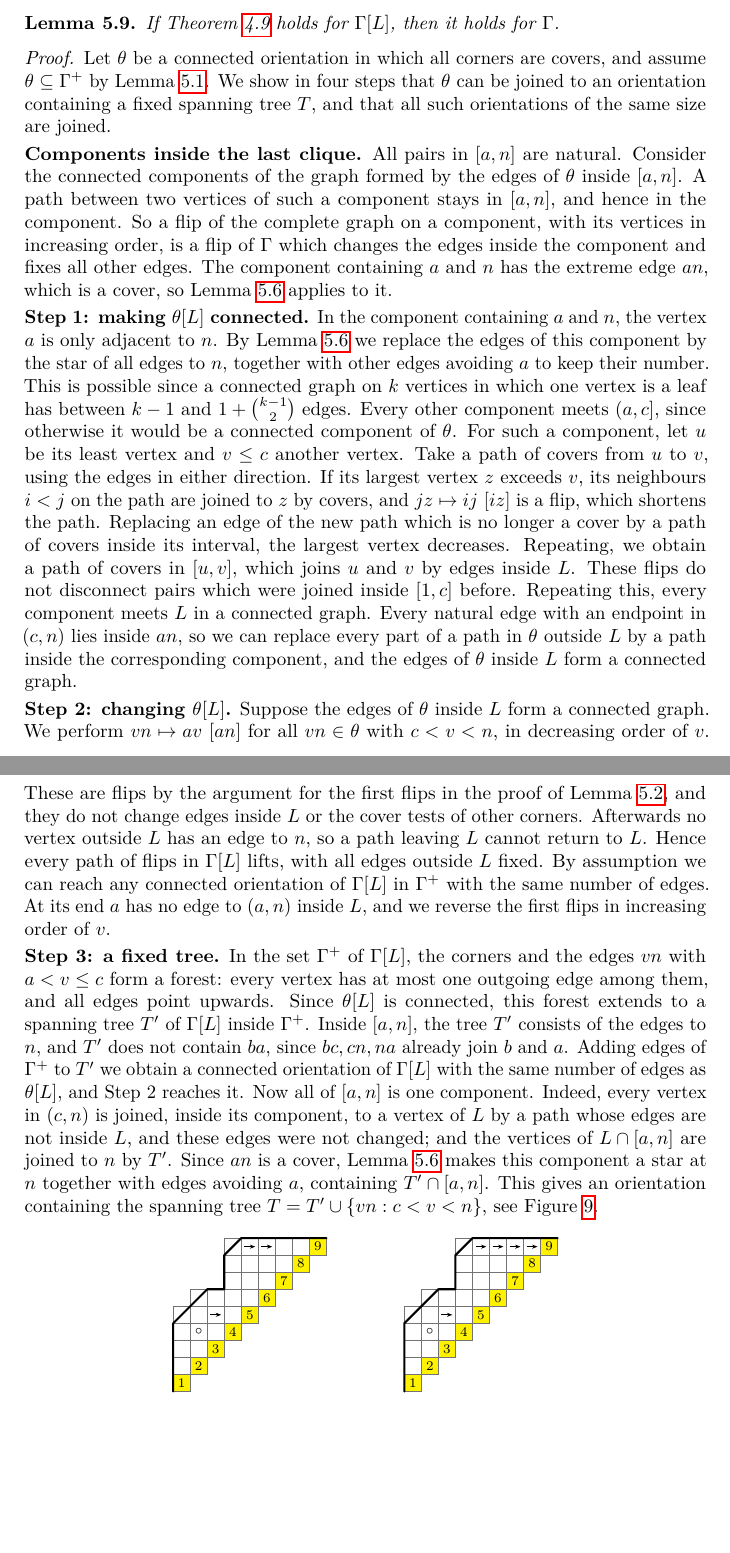
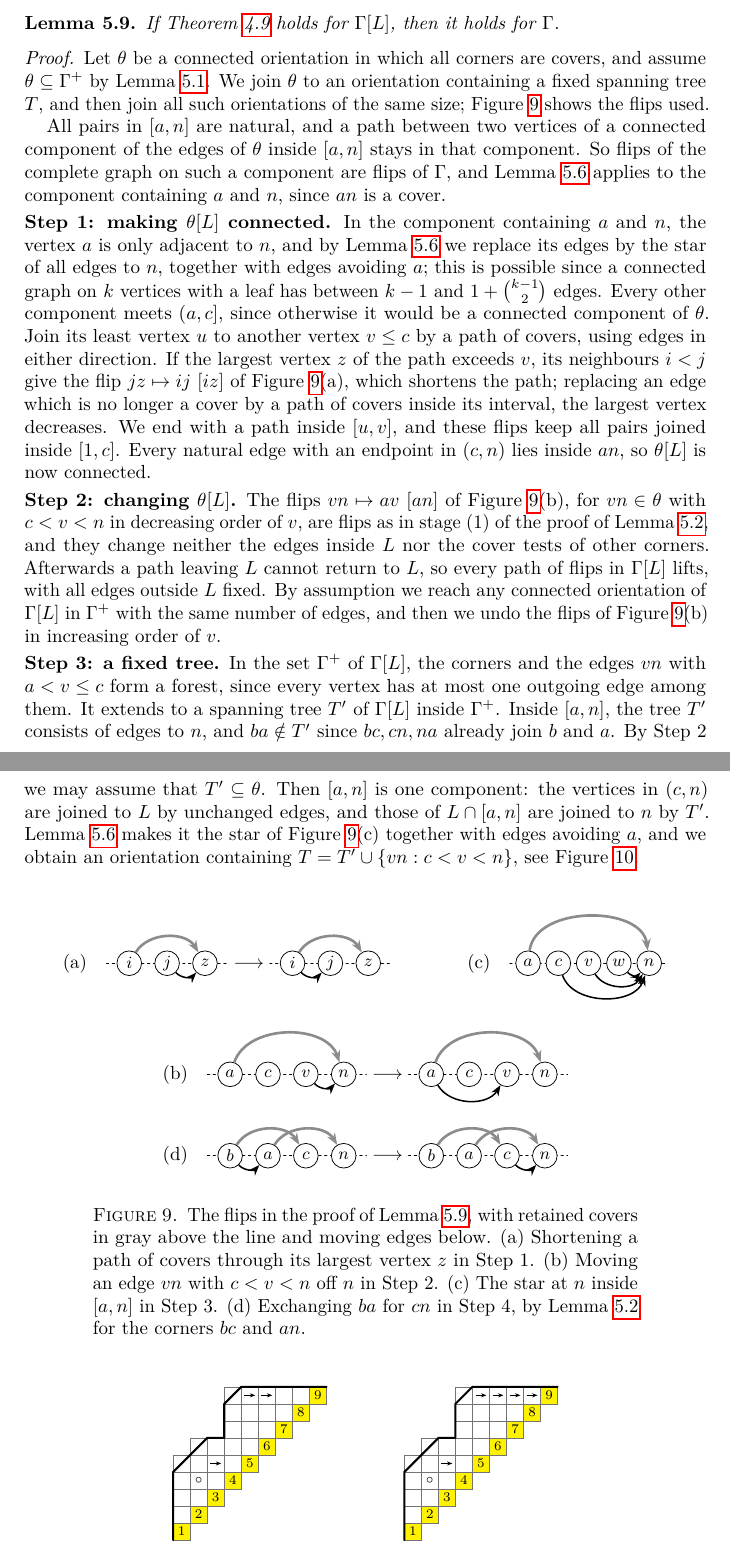
Before and after one commit to PerAlexandersson/VerticalStripLLT, a LaTeX paper (paper/llt-flip-classes.tex, which reads paper/sections/connectivity.tex): two parts of pages 25 and 26 of 35, joined at a grey line, cut so that both start at the same text, the shorter picture padded with empty space. Compiled offline with pdfLaTeX.

Commit message:
Shorten the last-clique lemma with a figure of its flips
Figure 9 shows the four kinds of flips used (shortening a cover path,
moving vn off n, the star at n, and exchanging ba for cn); the proof
refers to it and drops the repeated descriptions.

Co-Authored-By: Claude Opus 5.5 <noreply@anthropic.com>

```diff
--- a/paper/sections/connectivity.tex
+++ b/paper/sections/connectivity.tex
@@ -435,78 +435,76 @@ $\Gamma$.
 \begin{proof}
 Let $\theta$ be a connected orientation in which all corners are covers, and
 assume $\theta\subseteq\Gplus$ by Lemma~\ref{lem:preparation}.
-We show in four steps that $\theta$ can be joined to an orientation containing a
-fixed spanning tree $T$, and that all such orientations of the same size are
-joined.
+We join $\theta$ to an orientation containing a fixed spanning tree $T$, and then
+join all such orientations of the same size; Figure~\ref{fig:lastCliqueFlips}
+shows the flips used.
 
-\smallskip\noindent\textbf{Components inside the last clique.}
-All pairs in $[a,n]$ are natural.
-Consider the connected components of the graph formed by the edges of $\theta$
-inside $[a,n]$.
-A path between two vertices of such a component stays in $[a,n]$, and hence in
-the component.
-So a flip of the complete graph on a component, with its vertices in increasing
-order, is a flip of $\Gamma$ which changes the edges inside the component and fixes
-all other edges.
-The component containing $a$ and $n$ has the extreme edge $an$, which is a cover,
-so Lemma~\ref{lem:complete} applies to it.
+All pairs in $[a,n]$ are natural, and a path between two vertices of a connected
+component of the edges of $\theta$ inside $[a,n]$ stays in that component.
+So flips of the complete graph on such a component are flips of $\Gamma$, and
+Lemma~\ref{lem:complete} applies to the component containing $a$ and $n$, since
+$an$ is a cover.
 
 \smallskip\noindent\textbf{Step 1: making $\theta[L]$ connected.}
-In the component containing $a$ and $n$, the vertex $a$ is only adjacent to $n$.
-By Lemma~\ref{lem:complete} we replace the edges of this component by the star of all
-edges to $n$, together with other edges avoiding $a$ to keep their number.
-This is possible since a connected graph on $k$ vertices in which one vertex is
-a leaf has between $k-1$ and $1+\binom{k-1}{2}$ edges.
+In the component containing $a$ and $n$, the vertex $a$ is only adjacent to $n$,
+and by Lemma~\ref{lem:complete} we replace its edges by the star of all edges to
+$n$, together with edges avoiding $a$; this is possible since a connected graph
+on $k$ vertices with a leaf has between $k-1$ and $1+\binom{k-1}{2}$ edges.
 Every other component meets $(a,c]$, since otherwise it would be a connected
 component of $\theta$.
-For such a component, let $u$ be its least vertex and $v\leq c$ another vertex.
-Take a path of covers from $u$ to $v$, using the edges in either direction.
-If its largest vertex $z$ exceeds $v$, its neighbours $i<j$ on the path are
-joined to $z$ by covers, and $jz\mapsto ij\ [iz]$ is a flip, which shortens the
-path.
-Replacing an edge of the new path which is no longer a cover by a path of covers
-inside its interval, the largest vertex decreases.
-Repeating, we obtain a path of covers in $[u,v]$, which joins $u$ and $v$ by
-edges inside $L$.
-These flips do not disconnect pairs which were joined inside $[1,c]$ before.
-Repeating this, every component meets $L$ in a connected graph.
-Every natural edge with an endpoint in $(c,n)$ lies inside $an$, so we can
-replace every part of a path in $\theta$ outside $L$ by a path inside the
-corresponding component, and the edges of $\theta$ inside $L$ form a connected graph.
+Join its least vertex $u$ to another vertex $v\leq c$ by a path of covers, using
+edges in either direction.
+If the largest vertex $z$ of the path exceeds $v$, its neighbours $i<j$ give the
+flip $jz\mapsto ij\ [iz]$ of Figure~\ref{fig:lastCliqueFlips}(a), which shortens the
+path; replacing an edge which is no longer a cover by a path of covers inside its
+interval, the largest vertex decreases.
+We end with a path inside $[u,v]$, and these flips keep all pairs joined inside
+$[1,c]$.
+Every natural edge with an endpoint in $(c,n)$ lies inside $an$, so $\theta[L]$
+is now connected.
 
 \smallskip\noindent\textbf{Step 2: changing $\theta[L]$.}
-Suppose the edges of $\theta$ inside $L$ form a connected graph.
-We perform $vn\mapsto av\ [an]$ for all $vn\in\theta$ with $c<v<n$, in decreasing
-order of $v$.
-These are flips by the argument for the first flips in the proof of
-Lemma~\ref{lem:crossingSlide},
-and they do not change edges inside $L$ or the cover tests of other corners.
-Afterwards no vertex outside $L$ has an edge to $n$, so a path leaving $L$
-cannot return to $L$.
-Hence every path of flips in $\Gamma[L]$ lifts, with all edges outside $L$ fixed.
-By assumption we can reach any connected orientation of $\Gamma[L]$ in $\Gplus$
-with the same number of edges.
-At its end $a$ has no edge to $(a,n)$ inside $L$, and we reverse the first flips in
-increasing order of $v$.
+The flips $vn\mapsto av\ [an]$ of Figure~\ref{fig:lastCliqueFlips}(b), for
+$vn\in\theta$ with $c<v<n$ in decreasing order of $v$, are flips as in stage~(1)
+of the proof of Lemma~\ref{lem:crossingSlide}, and they change neither the edges
+inside $L$ nor the cover tests of other corners.
+Afterwards a path leaving $L$ cannot return to $L$, so every path of flips in
+$\Gamma[L]$ lifts, with all edges outside $L$ fixed.
+By assumption we reach any connected orientation of $\Gamma[L]$ in $\Gplus$ with
+the same number of edges, and then we undo the flips of
+Figure~\ref{fig:lastCliqueFlips}(b) in increasing order of $v$.
 
 \smallskip\noindent\textbf{Step 3: a fixed tree.}
 In the set $\Gplus$ of $\Gamma[L]$, the corners and the edges $vn$ with $a<v\leq c$
-form a forest: every vertex has at most one outgoing edge among them, and all
-edges point upwards.
-Since $\theta[L]$ is connected, this forest extends to a spanning tree $T'$ of
-$\Gamma[L]$ inside $\Gplus$.
-Inside $[a,n]$, the tree $T'$ consists of the edges to $n$, and $T'$ does not
-contain $ba$, since $bc,cn,na$ already join $b$ and $a$.
-Adding edges of $\Gplus$ to $T'$ we obtain a connected orientation of $\Gamma[L]$
-with the same number of edges as $\theta[L]$, and Step~2 reaches it.
-Now all of $[a,n]$ is one component.
-Indeed, every vertex in $(c,n)$ is joined, inside its component, to a vertex of $L$ by
-a path whose edges are not inside $L$, and these edges were not changed; and
-the vertices of $L\cap[a,n]$ are joined to $n$ by $T'$.
-Since $an$ is a cover, Lemma~\ref{lem:complete} makes this component a star at $n$
-together with edges avoiding $a$, containing $T'\cap[a,n]$.
-This gives an orientation containing the spanning tree
+form a forest, since every vertex has at most one outgoing edge among them.
+It extends to a spanning tree $T'$ of $\Gamma[L]$ inside $\Gplus$.
+Inside $[a,n]$, the tree $T'$ consists of edges to $n$, and $ba\notin T'$ since
+$bc,cn,na$ already join $b$ and $a$.
+By Step~2 we may assume that $T'\subseteq\theta$.
+Then $[a,n]$ is one component: the vertices in $(c,n)$ are joined to $L$ by
+unchanged edges, and those of $L\cap[a,n]$ are joined to $n$ by $T'$.
+Lemma~\ref{lem:complete} makes it the star of Figure~\ref{fig:lastCliqueFlips}(c)
+together with edges avoiding $a$, and we obtain an orientation containing
 $T=T'\cup\{vn:c<v<n\}$, see Figure~\ref{fig:lastCliqueTree}.
+
+\begin{figure}[!ht]
+\centering
+\begin{gather*}
+ \text{(a)}\quad \EdgePic[2em]{3}{i,j,z}{1/3/c,2/3/b}\longrightarrow\EdgePic[2em]{3}{i,j,z}{1/3/c,1/2/b}
+ \qquad\qquad
+ \text{(c)}\quad \EdgePic[1.6em]{5}{a,c,v,w,n}{1/5/c,2/5/b,3/5/b,4/5/b}\\[1ex]
+ \text{(b)}\quad \EdgePic[2em]{4}{a,c,v,n}{1/4/c,3/4/b}\longrightarrow\EdgePic[2em]{4}{a,c,v,n}{1/4/c,1/3/b}\\[1ex]
+ \text{(d)}\quad \EdgePic[2em]{4}{b,a,c,n}{1/3/c,2/4/c,1/2/b}\longrightarrow\EdgePic[2em]{4}{b,a,c,n}{1/3/c,2/4/c,3/4/b}
+\end{gather*}
+\caption{The flips in the proof of Lemma~\ref{lem:lastClique}, with retained
+covers in gray above the line and moving edges below.
+(a) Shortening a path of covers through its largest vertex $z$ in Step~1.
+(b) Moving an edge $vn$ with $c<v<n$ off $n$ in Step~2.
+(c) The star at $n$ inside $[a,n]$ in Step~3.
+(d) Exchanging $ba$ for $cn$ in Step~4, by Lemma~\ref{lem:crossingSlide} for the
+corners $bc$ and $an$.}
+\label{fig:lastCliqueFlips}
+\end{figure}
 
 \begin{figure}[!ht]
 \centering
```
Also changed, not shown: paper/llt-flip-classes.pdf, paper/sections/connectivity.tex (2 more changed lines).
